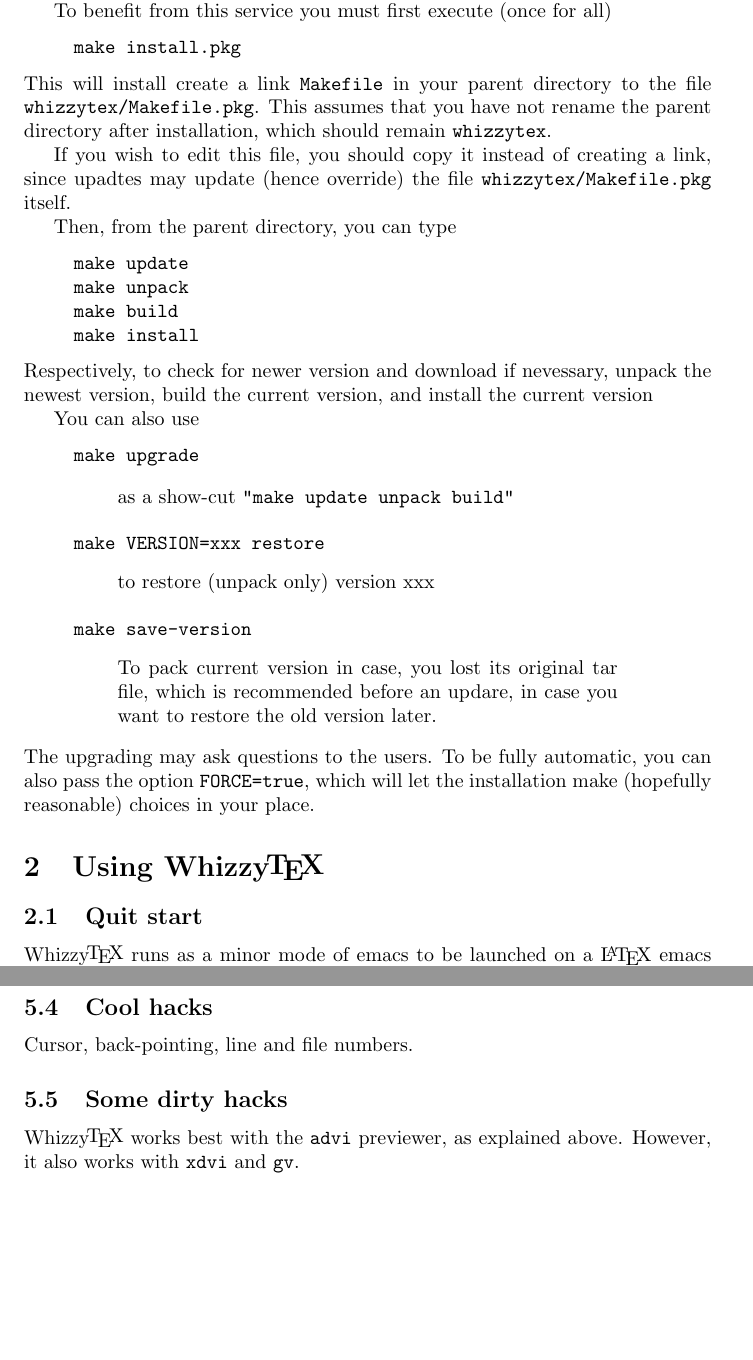
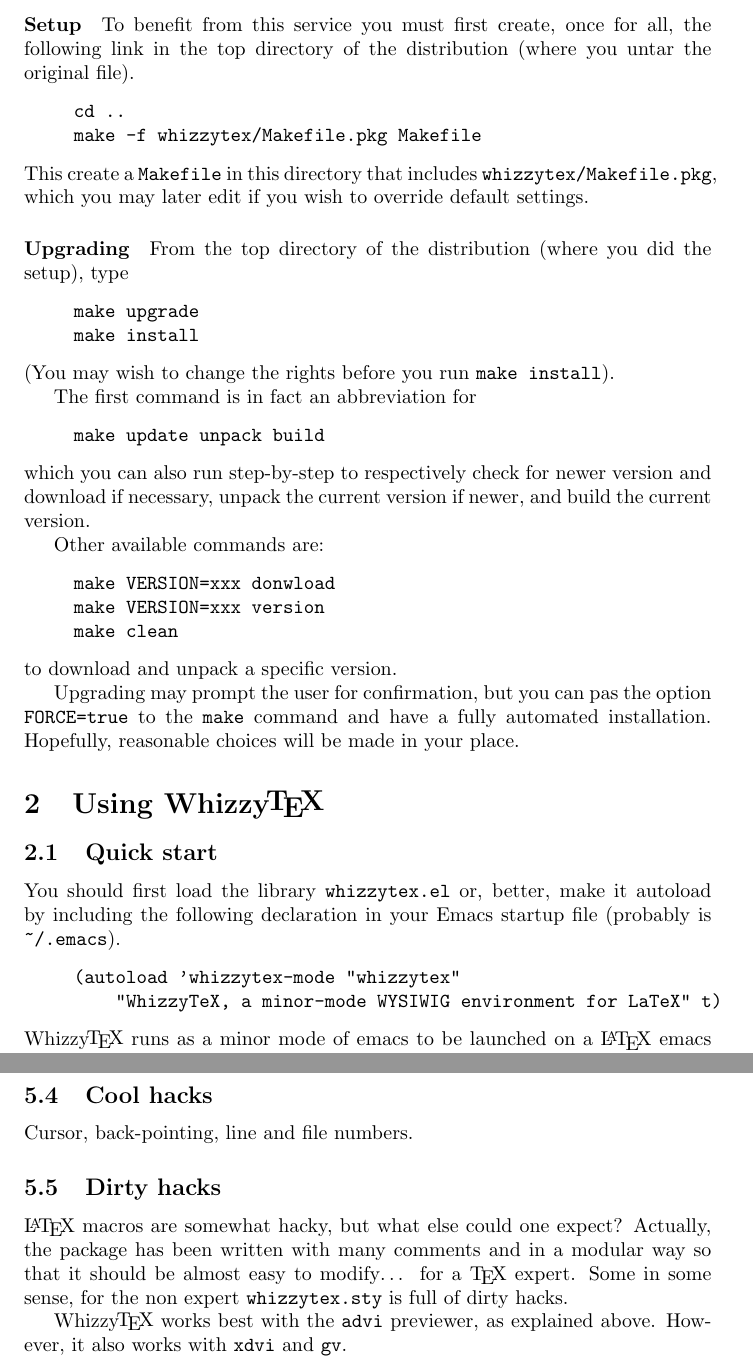
Before and after one commit to diremy/whizzytex, a LaTeX paper (trunk/doc/manual.tex): two parts of pages 3 and 14 of 15, joined at a grey line, cut so that both start at the same text, the shorter picture padded with empty space. Compiled offline with pdfLaTeX; a LaTeX package or settings file that is missing is left out.

Commit message:
Makefile.pkg before changes
git-svn-id: svn://127.0.0.1/whizzytex@13 a1d367b3-b37e-4960-9931-b355210e79b5

```diff
--- a/trunk/doc/manual.tex
+++ b/trunk/doc/manual.tex
@@ -150,74 +150,76 @@
 \subsection {Automatic upgrading}
 
 For convenience, the distribution also offers a facility to download
-and upgrade to new versions. This requires \lst"wget" installed.
+and upgrade to new versions (this requires \lst"wget" installed).
 
-To benefit from this service you must first execute (once for all)
+\paragraph {Setup}
+To benefit from this service you must first create, once for all, the
+following link in the top directory of the distribution (where you untar the
+original file).
 \begin{quote}
 \begin{verbatim}
-make install.pkg
+cd ..
+make -f whizzytex/Makefile.pkg Makefile
 \end{verbatim}
 \end{quote}
-This will install create a link \lst"Makefile" in your parent directory
-to the file \lst"whizzytex/Makefile.pkg". This assumes that you have not
-rename the parent directory after installation, which should remain
-\lst"whizzytex".
+This create a \lst"Makefile" in this directory that includes
+\lst"whizzytex/Makefile.pkg", which you may later edit if you wish to override
+default settings.
 
-If you wish to edit this file, you should copy it instead of creating
-a link, since upadtes may update (hence override) the file
-\lst"whizzytex/Makefile.pkg" itself.
-
-Then, from the parent directory, you can type
+\paragraph {Upgrading}
+From the top directory of the distribution (where you did the setup), type
 \begin{quote}
 \begin{verbatim}
-make update
-make unpack
-make build
+make upgrade
 make install
 \end{verbatim}
 \end{quote}
-Respectively, to check for newer version and download if nevessary, unpack
-the newest version, build the current version, and install the current version
+(You may wish to change the rights before you run \lst"make install").
 
-You can also use
+The first command is in fact an abbreviation for
 \begin{quote}
 \begin{verbatim}
-make upgrade
+make update unpack build
 \end{verbatim}
+\end{quote}
+which you can also run step-by-step to respectively
+check for newer version and download if necessary, unpack
+the current version if newer, and build the current version.
+
+Other available commands are:
 \begin{quote}
-as a show-cut \lst$"make update unpack build"$
+\begin{verbatim}
+make VERSION=xxx donwload
+make VERSION=xxx version
+make clean
+\end{verbatim}
 \end{quote}
-\begin{verbatim}
-make VERSION=xxx restore
-\end{verbatim}
-\begin{quote}
-to restore (unpack only) version xxx
-\end{quote}
-\begin{verbatim}
-make save-version
-\end{verbatim}
-\begin{quote}
-To pack current version in case, you lost its original tar file,
-which is recommended before an updare, in case you want to restore the old
-version later.
-\end{quote}
-\end{quote}
-The upgrading may ask questions to the users. To be fully automatic, you can
-also pass the option \lst"FORCE=true", which will let the installation make
-(hopefully reasonable) choices in your place.
+to download and unpack a specific version.
+
+Upgrading may prompt the user for confirmation, but you can
+pas the option \lst"FORCE=true" to the \lst"make" command and have
+a fully automated installation. Hopefully, reasonable choices
+will be made in your place.
 
 
 \section {Using {\whizzy}}
 
-\subsection {Quit start}
+\subsection {Quick start}
 
-{\whizzy} runs as a minor mode of emacs to be launched on a {\LaTeX}
-emacs buffer. One the library \lst"whizzytex.el" has been loaded (you
-probably want to declare it auto-load in your Emacs startup file)
-simply type
+You should first load the library \lst"whizzytex.el" or, better, make
+it autoload by including the following declaration
+in your Emacs startup file (probably  is \lst"~/.emacs").
 \begin{quote}
 \begin{verbatim}
-Esc-x whizzytex-mode
+(autoload 'whizzytex-mode "whizzytex"
+    "WhizzyTeX, a minor-mode WYSIWIG environment for LaTeX" t)
+\end{verbatim}
+\end{quote}
+{\whizzy} runs as a minor mode of emacs to be launched on a {\LaTeX}
+emacs buffer. To start it, type:
+\begin{quote}
+\begin{verbatim}
+ESC x whizzytex-mode
 \end{verbatim}
 \end{quote}
 By default, this should add new bindings so that you can later turn mode
@@ -887,12 +904,18 @@
 emacs has been {\whizzy}, so that emacs can report the error.
 
 
-\subsection {Cool  hacks}
+\subsection {Cool hacks}
 
 Cursor, back-pointing, line and file numbers.
 
 
-\subsection {Some dirty hacks}
+\subsection {Dirty hacks}
+
+{\LaTeX} macros are somewhat hacky, but what else could one expect?
+Actually, the package has been written with many comments and in a modular
+way so that it should be almost easy  to modify\ldots{} for a {\TeX} expert.
+Some in some sense, for the non expert \lst"whizzytex.sty" is full of dirty
+hacks.
 
 {\whizzy} works best with the \lst"advi" previewer, as explained above.
 However, it also works with \lst"xdvi" and \lst"gv".
```
Also changed, not shown: trunk/Makefile, trunk/makefile, trunk/doc/manual.tex (69 more changed lines), 8 other files.
